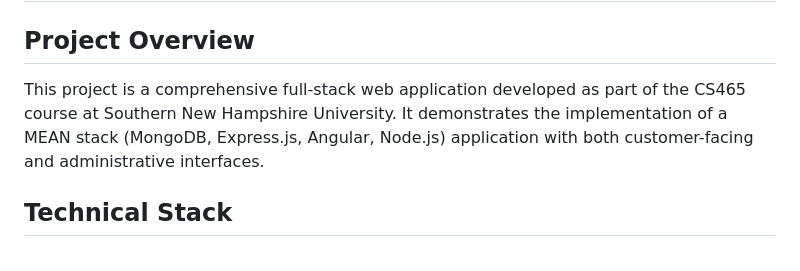
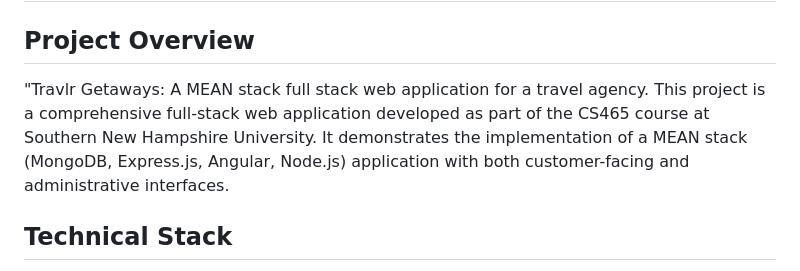
Before and after one commit to vhicktour/SNHU_CS465, a Markdown page: README.md, the part around the change. Drawn GitHub-style.

```diff
--- a/README.md
+++ b/README.md
@@ -1,7 +1,7 @@
 # SNHU CS465 Full Stack Development Project
 
 ## Project Overview
-This project is a comprehensive full-stack web application developed as part of the CS465 course at Southern New Hampshire University. It demonstrates the implementation of a MEAN stack (MongoDB, Express.js, Angular, Node.js) application with both customer-facing and administrative interfaces.
+"Travlr Getaways: A MEAN stack full stack web application for a travel agency. This project is a comprehensive full-stack web application developed as part of the CS465 course at Southern New Hampshire University. It demonstrates the implementation of a MEAN stack (MongoDB, Express.js, Angular, Node.js) application with both customer-facing and administrative interfaces.
 
 ## Technical Stack
 - **Frontend**:
```
